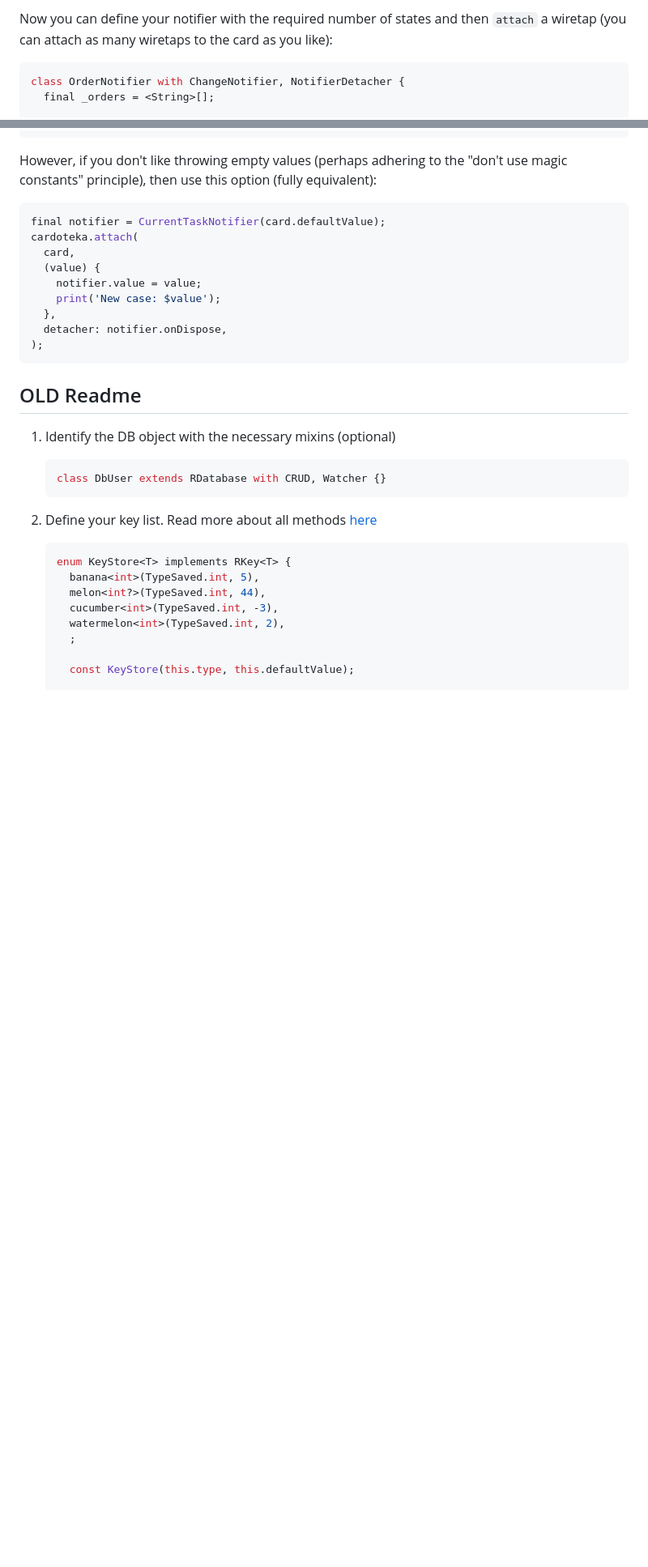
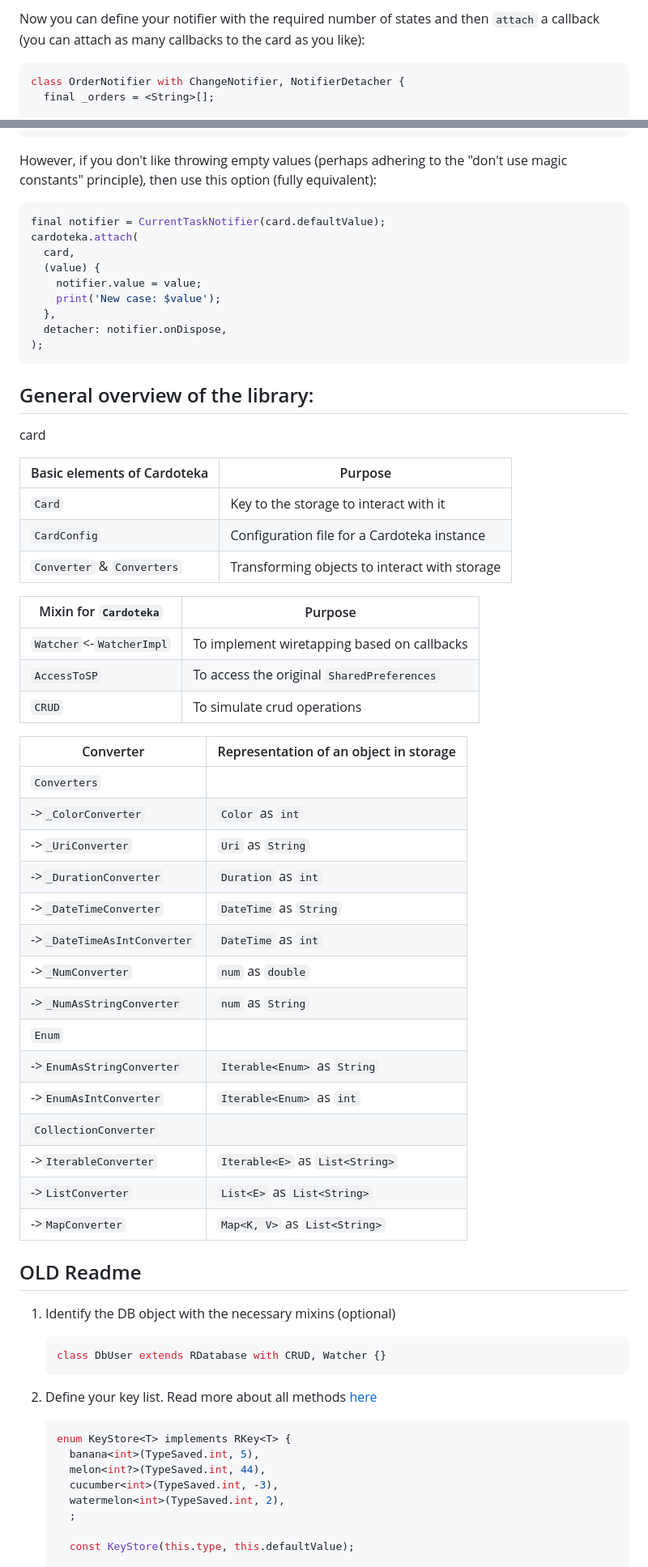
Before and after one commit to PackRuble/cardoteka, a Markdown page: README.md, 2 parts joined by grey strips. Shown: that part at 81% size. GitHub-like rendering; blank space fills up the shorter version.

Commit message:
doc: added tables of available objects in the library to readme

````diff
--- a/README.md
+++ b/README.md
@@ -144,7 +144,5 @@ This feature "from the package" will be implemented later. Now you can take part
 
-[//]: # (todo: link on issue)
-
-Now you can define your notifier with the required number of states and then `attach` a wiretap (you can attach as many wiretaps to the card as you like):
+Now you can define your notifier with the required number of states and then `attach` a callback (you can attach as many callbacks to the card as you like):
 
 ```dart
 class OrderNotifier with ChangeNotifier, NotifierDetacher {
@@ -240,6 +238,42 @@ cardoteka.attach(
   detacher: notifier.onDispose,
 );
 ```
+
+## General overview of the library:
+
+card
+
+| Basic elements of Cardoteka | Purpose                                       |
+|-----------------------------|-----------------------------------------------|
+| `Card`                      | Key to the storage to interact with it        |
+| `CardConfig`                | Configuration file for a Cardoteka instance   |
+| `Converter` & `Converters`  | Transforming objects to interact with storage |
+
+| Mixin for `Cardoteka`    | Purpose                                     |
+|--------------------------|---------------------------------------------|
+| `Watcher`<-`WatcherImpl` | To implement wiretapping based on callbacks |
+| `AccessToSP`             | To access the original `SharedPreferences`  |
+| `CRUD`                   | To simulate crud operations                 |
+
+
+| Converter                   | Representation of an object in storage |
+|-----------------------------|----------------------------------------|
+| `Converters`                |                                        |
+| ->`_ColorConverter`         | `Color` as `int`                       |
+| ->`_UriConverter`           | `Uri` as `String`                      |
+| ->`_DurationConverter`      | `Duration` as `int`                    |
+| ->`_DateTimeConverter`      | `DateTime` as `String`                 |
+| ->`_DateTimeAsIntConverter` | `DateTime` as `int`                    |
+| ->`_NumConverter`           | `num` as `double`                      |
+| ->`_NumAsStringConverter`   | `num` as `String`                      |
+| `Enum`                      |                                        |
+| ->`EnumAsStringConverter`   | `Iterable<Enum>` as `String`           |
+| ->`EnumAsIntConverter`      | `Iterable<Enum>` as `int`              |
+| `CollectionConverter`       |                                        |
+| ->`IterableConverter`       | `Iterable<E>` as `List<String>`        |
+| ->`ListConverter`           | `List<E>` as `List<String>`            |
+| ->`MapConverter`            | `Map<K, V>` as `List<String>`          |
+
 
 ## OLD Readme
 
````
Also changed, not shown: other parts of README.md (+1 -1 lines).
